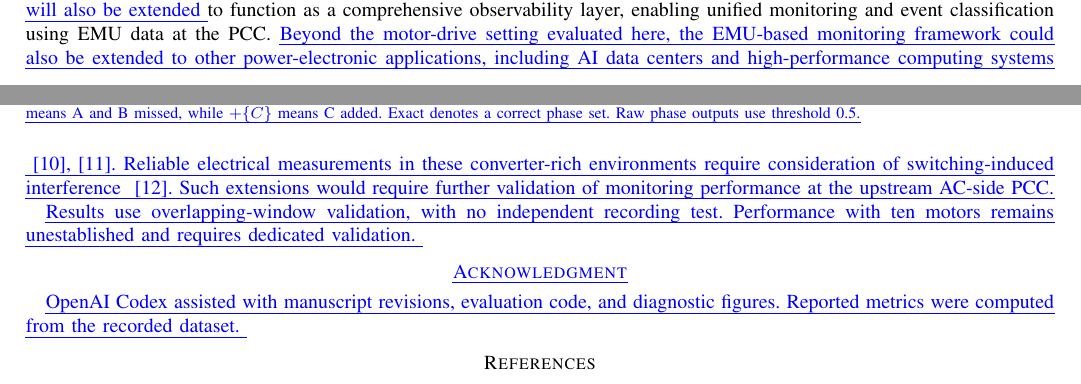
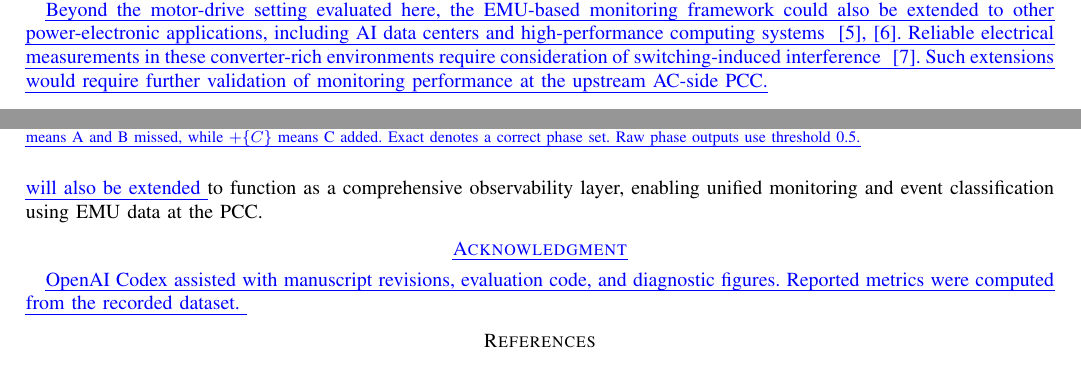
Before and after one commit to anajar2198/APEC2027-Cyber-Attack-Detection, a LaTeX paper (diff.tex): two parts of pages 8 and 9 of 10 before the commit and two parts of pages 1 and 9 of 10 after it, joined at a grey line, cut so that both start at the same text. Compiled offline with pdfLaTeX; a missing font is replaced by an installed copy or a similar font; a LaTeX package or settings file that is missing is left out.

Commit message:
Remove requested conclusion sentences and relocate application citations to introduction

```diff
--- a/diff.tex
+++ b/diff.tex
@@ -231,6 +231,10 @@ The integration of Internet of Things (IoT) technologies into the modern electri
 Traditional grid monitoring systems heavily rely on Phasor Measurement Units (PMUs) and micro-PMUs for high-fidelity anomaly detection. While these devices offer exceptional synchronization and monitoring capabilities, their \DIFdelbegin \DIFdel{reliance on high sampling frequencies and precise GPS synchronization makes them prohibitively expensive for widespread, ubiquitous deployment }\DIFdelend \DIFaddbegin \DIFadd{high reporting rates and precise Global Positioning System (GPS) synchronization increase hardware and deployment costs~\mbox{\cite{vonmeier2017}}}\DIFaddend . This cost barrier results in limited deployment at the consumer edge, creating a significant visibility gap in the power distribution network where edge devices remain highly vulnerable to undetected intrusions.
 
 To address this critical visibility gap, this work proposes the utilization of low-cost Electric Measurement Units (EMUs) as a \DIFdelbegin \DIFdel{scalable }\DIFdelend sensing platform. In \DIFdelbegin \DIFdel{our}\DIFdelend \DIFaddbegin \DIFadd{this }\DIFaddend setup, EMUs (smart-plug form factor) are deployed at the point of common coupling (PCC) of a cyber-physical motor-drive testbed to emulate edge deployment conditions. The EMUs capture \DIFdelbegin \DIFdel{high-granularity AC}\DIFdelend \DIFaddbegin \DIFadd{alternating-current (AC) }\DIFaddend power measurements \DIFdelbegin \DIFdel{using embedded ADE chip, ESP32 microprocessor and sent it through}\DIFdelend \DIFaddbegin \DIFadd{using an embedded ADE chip and ESP32 microprocessor and transmit them through }\DIFaddend built-in IoT connectivity, enabling real-time edge\DIFdelbegin \DIFdel{edge }\DIFdelend \DIFaddbegin \DIFadd{window-based }\DIFaddend analysis\DIFaddbegin \DIFadd{~\mbox{\cite{najarEMU2026}}}\DIFaddend . \DIFaddbegin \DIFadd{Related smart-plug PCC measurements have been used for battery state-of-charge estimation~\mbox{\cite{najarSOC2026}}. EMU hardware and deployment cost a small share of PMU/micro-PMU instrumentation, supporting wider deployment.}\DIFaddend
+
+\DIFaddbegin \DIFadd{Beyond the motor-drive setting evaluated here, the EMU-based monitoring framework could also be extended to other power-electronic applications, including AI data centers and high-performance computing systems \mbox{\cite{Habibi2026DataCenters,Lotfi2026FCML}}.
+Reliable electrical measurements in these converter-rich environments require consideration of switching-induced interference \mbox{\cite{Omidi2026HybridSensor}}.
+Such extensions would require further validation of monitoring performance at the upstream AC-side PCC.}\DIFaddend
 
 This \DIFdelbegin \DIFdel{digest }\DIFdelend \DIFaddbegin \DIFadd{paper }\DIFaddend presents a demonstration and \DIFdelbegin \DIFdel{rigorous benchmark}\DIFdelend \DIFaddbegin \DIFadd{evaluation }\DIFaddend  of a supervised deep learning framework utilizing a \DIFdelbegin \DIFdel{Bidirectional Gated Recurrent Unit (GRU) }\DIFdelend \DIFaddbegin \DIFadd{multihead CNN--Bi-GRU }\DIFaddend network to detect cyber attacks from real-time EMU data streams. To handle the severe operational class imbalances inherent to authentic grid data, the framework integrates \DIFdelbegin \DIFdel{dynamic class weighting alongside custom precision-recall threshold tuning}\DIFdelend \DIFaddbegin \DIFadd{training-derived class weights and fixed equal outer task-loss coefficients, with decision threshold 0.5}\DIFaddend . \DIFdelbegin \DIFdel{By combining these training optimizations with a dual-stream feature engineering pipeline that preserves both raw signal magnitudes and temporal velocities, the proposed}\DIFdelend \DIFaddbegin \DIFadd{The complete pipeline concatenates raw features and first-order temporal differences; the proposed }\DIFaddend \DIFdelbegin \DIFdel{Bidirectional GRU framework successfully mitigates majority-class underfitting, achieving a robust testing accuracy of approximately 92\% }\DIFdelend \DIFaddbegin \DIFadd{CNN--Bi-GRU framework achieves 93.46\% accuracy, with motor and phase outputs evaluated alongside attack detection}\DIFaddend .
 
@@ -515,14 +519,8 @@ A subset restricted to 596 speed/load/phase/severity configurations shared by se
 \section{Conclusion and Future Work}
 
 This work successfully demonstrates that low-cost, IoT-enabled \DIFdelbegin \DIFdel{EMU }\DIFdelend \DIFaddbegin \DIFadd{EMUs }\DIFaddend can serve as highly effective, localized sensors for cyber attack detection in \DIFdelbegin \DIFdel{AC power systems}\DIFdelend \DIFaddbegin \DIFadd{the tested AC motor-drive system}\DIFaddend . \DIFdelbegin \DIFdel{By addressing critical data bottlenecks through class weighting and advanced feature preservation, the}\DIFdelend \DIFaddbegin \DIFadd{In the reported evaluation, the }\DIFaddend \DIFdelbegin \DIFdel{proposed Bidirectional GRU framework reliably processes complex }\DIFdelend \DIFaddbegin \DIFadd{rebalanced multihead CNN--Bi-GRU framework processes }\DIFaddend 16-feature time-series data \DIFdelbegin \DIFdel{to classify operational states with high accuracy. }\DIFdelend \DIFaddbegin \DIFadd{with 93.46\% validation accuracy. PCC measurements support source identification while both motors operate: 95.32\% detection plus identity across all 18,914 attack windows, limited by detector misses. Recall is 94.09--96.17\% across 12 recorded conditions. }\DIFaddend Having established this supervised benchmark, future work will expand the framework to detect a broader range of fault and disturbance scenarios beyond cyber attacks (e.g., abnormal operating conditions and component-level faults). \DIFdelbegin \DIFdel{We will also extend the PCC-based measurement strategy}\DIFdelend \DIFaddbegin \DIFadd{The PCC-based measurement strategy will also be extended }\DIFaddend  to function as a comprehensive observability layer, enabling unified monitoring and event classification using EMU data at the PCC.
-\DIFaddbegin \DIFadd{Beyond the motor-drive setting evaluated here, the EMU-based monitoring framework could also be extended to other power-electronic applications, including AI data centers and high-performance computing systems \mbox{\cite{Habibi2026DataCenters,Lotfi2026FCML}}.
-Reliable electrical measurements in these converter-rich environments require consideration of switching-induced interference \mbox{\cite{Omidi2026HybridSensor}}.
-Such extensions would require further validation of monitoring performance at the upstream AC-side PCC.}\DIFaddend
 
-\DIFaddbegin \DIFadd{Results use overlapping-window validation, with no independent recording test. Performance with ten motors remains unestablished and requires dedicated validation.
-}
-
-\section*{\DIFadd{Acknowledgment}}
+\DIFaddbegin \section*{\DIFadd{Acknowledgment}}
 \DIFadd{OpenAI Codex assisted with manuscript revisions, evaluation code, and diagnostic figures. Reported metrics were computed from the recorded dataset.
 }
 
```
Also changed, not shown: main.tex (+4 -5 lines), diff.bbl, diff.pdf, main.bbl, 1 other file.
